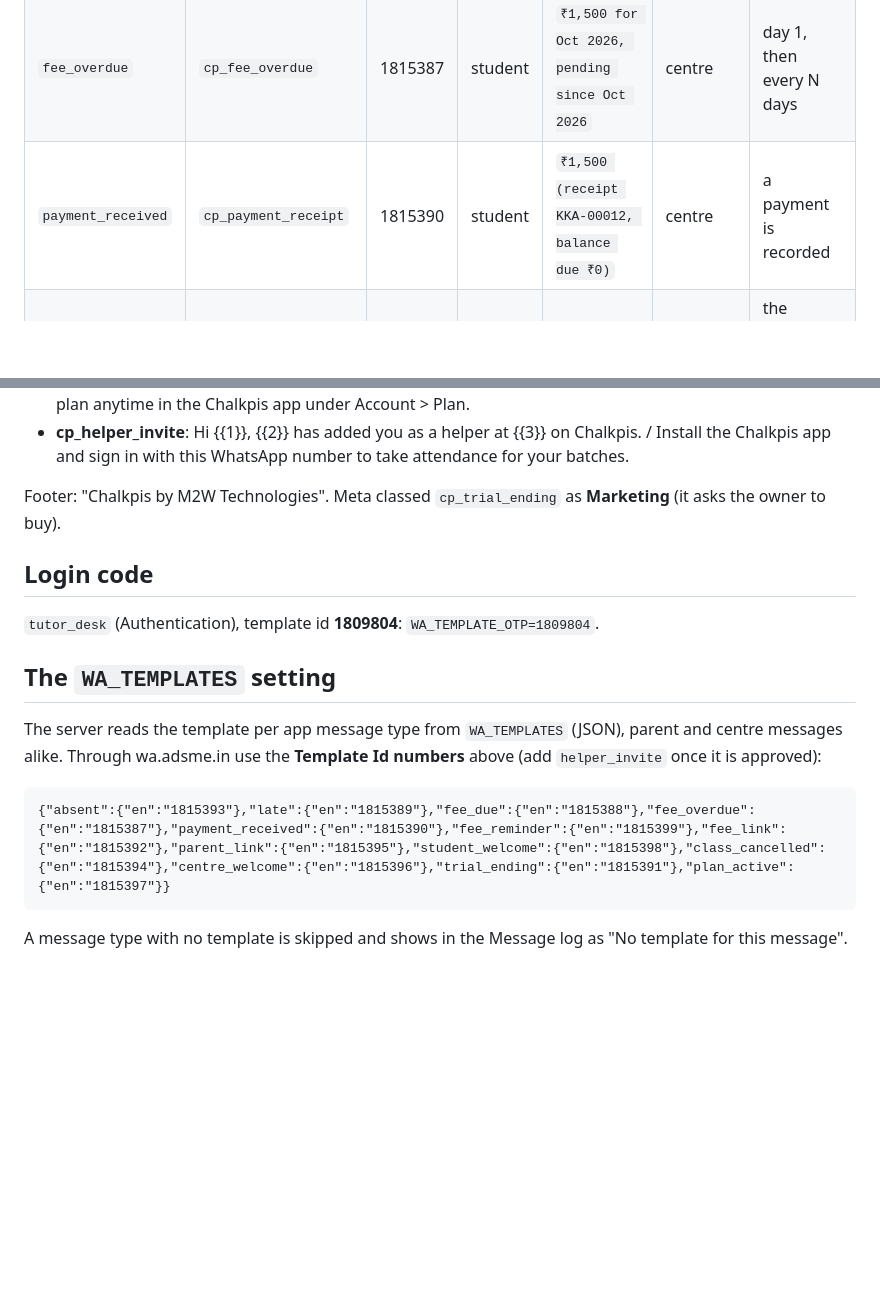
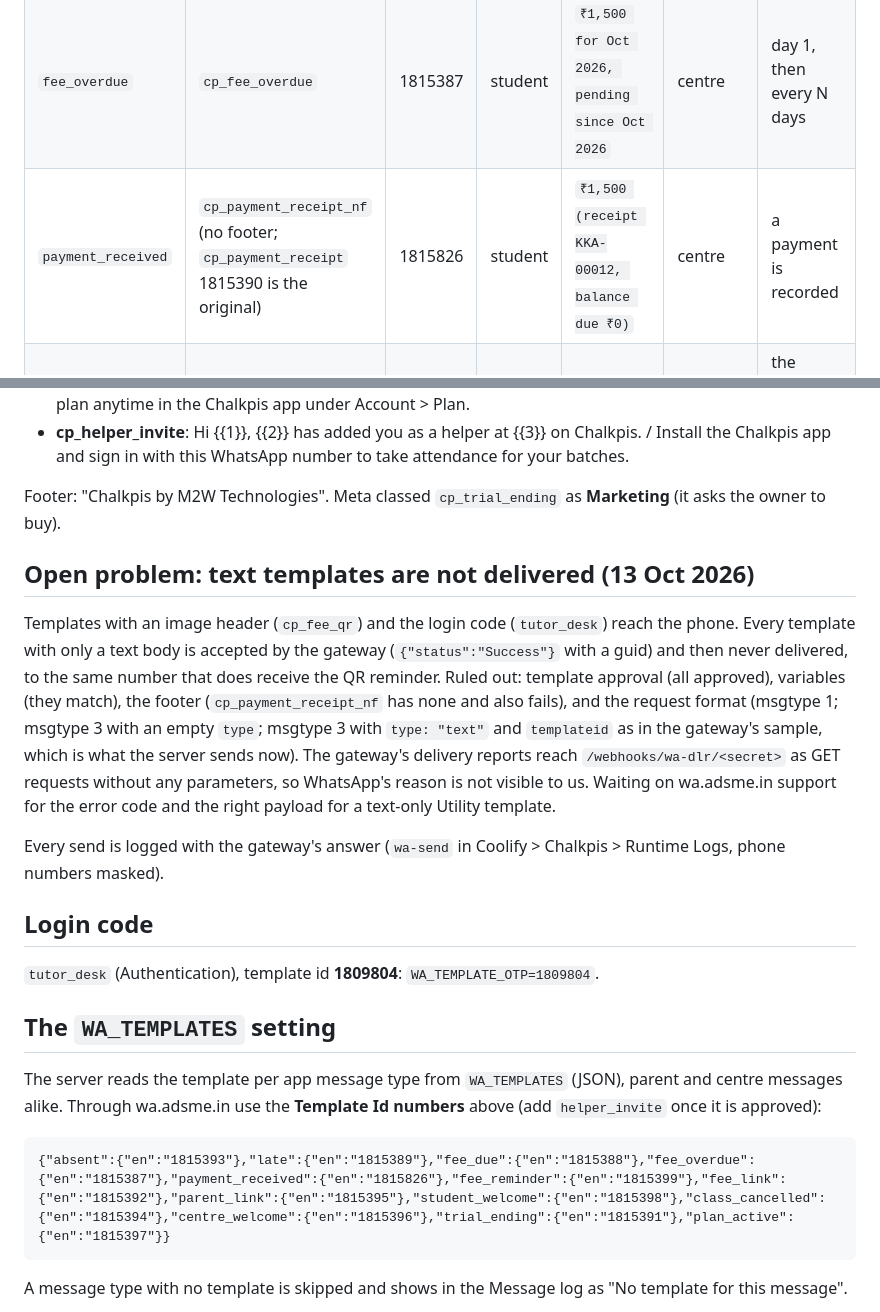
Before and after one commit to Man2Web/chalkpis_tutor, a Markdown page: docs/WHATSAPP-TEMPLATES.md, 2 parts joined by grey strips. GitHub-like rendering; blank space fills up the shorter version.

Commit message:
Docs: receipt template now cp_payment_receipt_nf, and the open text-template delivery problem
Co-Authored-By: Claude Opus 5.5 <noreply@anthropic.com>

````diff
--- a/docs/WHATSAPP-TEMPLATES.md
+++ b/docs/WHATSAPP-TEMPLATES.md
@@ -27,7 +27,7 @@ The set below replaced every older template on 12 Oct 2026 (only the login-code
 | `late` | `cp_late_alert` | 1815389 | student | same as absent | centre | marked late |
 | `fee_due` | `cp_fee_due_soon` | 1815388 | student | `₹1,500 for Oct 2026, due on 15 Oct 2026` | centre | N days before the due date |
 | `fee_overdue` | `cp_fee_overdue` | 1815387 | student | `₹1,500 for Oct 2026, pending since Oct 2026` | centre | day 1, then every N days |
-| `payment_received` | `cp_payment_receipt` | 1815390 | student | `₹1,500 (receipt KKA-00012, balance due ₹0)` | centre | a payment is recorded |
+| `payment_received` | `cp_payment_receipt_nf` (no footer; `cp_payment_receipt` 1815390 is the original) | 1815826 | student | `₹1,500 (receipt KKA-00012, balance due ₹0)` | centre | a payment is recorded |
 | `fee_reminder` | `cp_fee_qr` (**image header**: the UPI QR) | 1815399 | student | `₹1,500 for Oct 2026` | centre | the teacher taps Send reminder (UPI) |
 | `fee_link` | `cp_fee_link` | 1815392 | student | `₹1,500 for Oct 2026` | the centre's payment link | the teacher taps Send reminder (link) |
 | `parent_link` | `cp_parent_page` | 1815395 | student | the private parent page link | centre | the teacher shares the parent page |
@@ -69,6 +69,19 @@ messages (with retries); the number is read from the person's account at send ti
 
 Footer: "Chalkpis by M2W Technologies". Meta classed `cp_trial_ending` as **Marketing** (it asks the owner to buy).
 
+## Open problem: text templates are not delivered (13 Oct 2026)
+
+Templates with an image header (`cp_fee_qr`) and the login code (`tutor_desk`) reach the phone. Every template with
+only a text body is accepted by the gateway (`{"status":"Success"}` with a guid) and then never delivered, to the same
+number that does receive the QR reminder. Ruled out: template approval (all approved), variables (they match), the
+footer (`cp_payment_receipt_nf` has none and also fails), and the request format (msgtype 1; msgtype 3 with an empty
+`type`; msgtype 3 with `type: "text"` and `templateid` as in the gateway's sample, which is what the server sends now).
+The gateway's delivery reports reach `/webhooks/wa-dlr/<secret>` as GET requests without any parameters, so WhatsApp's
+reason is not visible to us. Waiting on wa.adsme.in support for the error code and the right payload for a text-only
+Utility template.
+
+Every send is logged with the gateway's answer (`wa-send` in Coolify > Chalkpis > Runtime Logs, phone numbers masked).
+
 ## Login code
 
 `tutor_desk` (Authentication), template id **1809804**: `WA_TEMPLATE_OTP=1809804`.
@@ -79,7 +92,7 @@ The server reads the template per app message type from `WA_TEMPLATES` (JSON), p
 Through wa.adsme.in use the **Template Id numbers** above (add `helper_invite` once it is approved):
 
 ```
-{"absent":{"en":"1815393"},"late":{"en":"1815389"},"fee_due":{"en":"1815388"},"fee_overdue":{"en":"1815387"},"payment_received":{"en":"1815390"},"fee_reminder":{"en":"1815399"},"fee_link":{"en":"1815392"},"parent_link":{"en":"1815395"},"student_welcome":{"en":"1815398"},"class_cancelled":{"en":"1815394"},"centre_welcome":{"en":"1815396"},"trial_ending":{"en":"1815391"},"plan_active":{"en":"1815397"}}
+{"absent":{"en":"1815393"},"late":{"en":"1815389"},"fee_due":{"en":"1815388"},"fee_overdue":{"en":"1815387"},"payment_received":{"en":"1815826"},"fee_reminder":{"en":"1815399"},"fee_link":{"en":"1815392"},"parent_link":{"en":"1815395"},"student_welcome":{"en":"1815398"},"class_cancelled":{"en":"1815394"},"centre_welcome":{"en":"1815396"},"trial_ending":{"en":"1815391"},"plan_active":{"en":"1815397"}}
 ```
 
 A message type with no template is skipped and shows in the Message log as "No template for this message".
````
